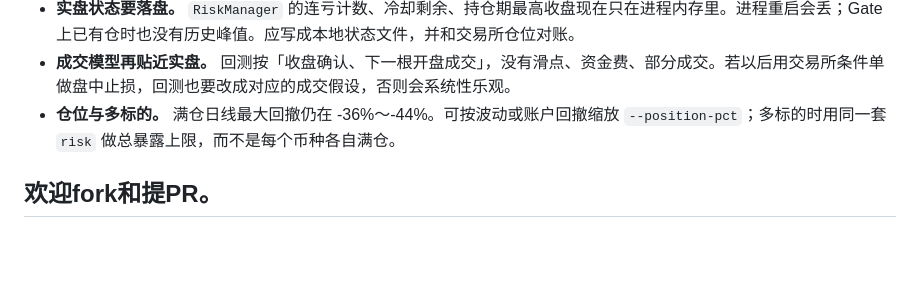
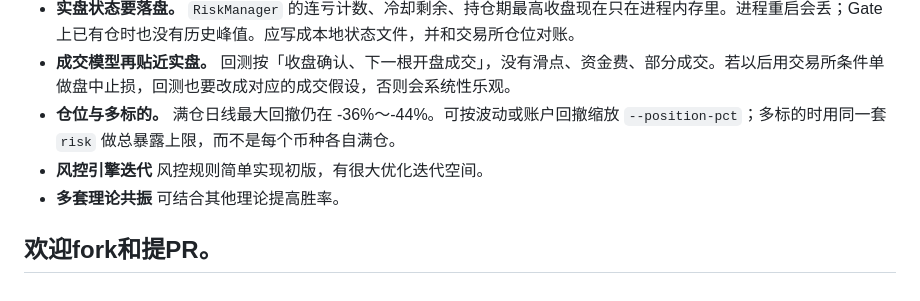
Before and after one commit to haigechanlun/135-Moving-Average-Trading, a Markdown page: README.md, the part around the change. GitHub-like rendering; blank space fills up the shorter version.

```diff
--- a/README.md
+++ b/README.md
@@ -182,5 +182,7 @@ pytest
 - **实盘状态要落盘。** `RiskManager` 的连亏计数、冷却剩余、持仓期最高收盘现在只在进程内存里。进程重启会丢；Gate 上已有仓时也没有历史峰值。应写成本地状态文件，并和交易所仓位对账。
 - **成交模型再贴近实盘。** 回测按「收盘确认、下一根开盘成交」，没有滑点、资金费、部分成交。若以后用交易所条件单做盘中止损，回测也要改成对应的成交假设，否则会系统性乐观。
 - **仓位与多标的。** 满仓日线最大回撤仍在 -36%～-44%。可按波动或账户回撤缩放 `--position-pct`；多标的时用同一套 `risk` 做总暴露上限，而不是每个币种各自满仓。
+- **风控引擎迭代** 风控规则简单实现初版，有很大优化迭代空间。
+- **多套理论共振** 可结合其他理论提高胜率。
 
 ## 欢迎fork和提PR。
```
